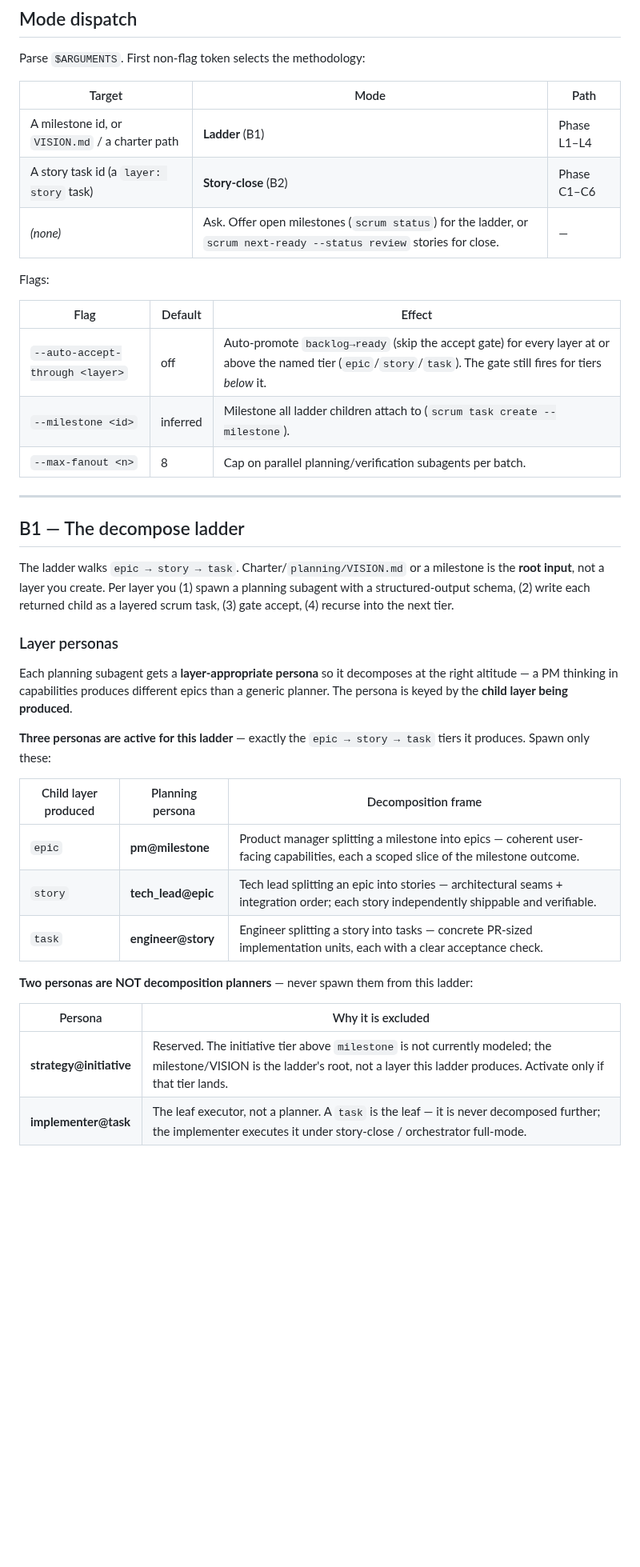
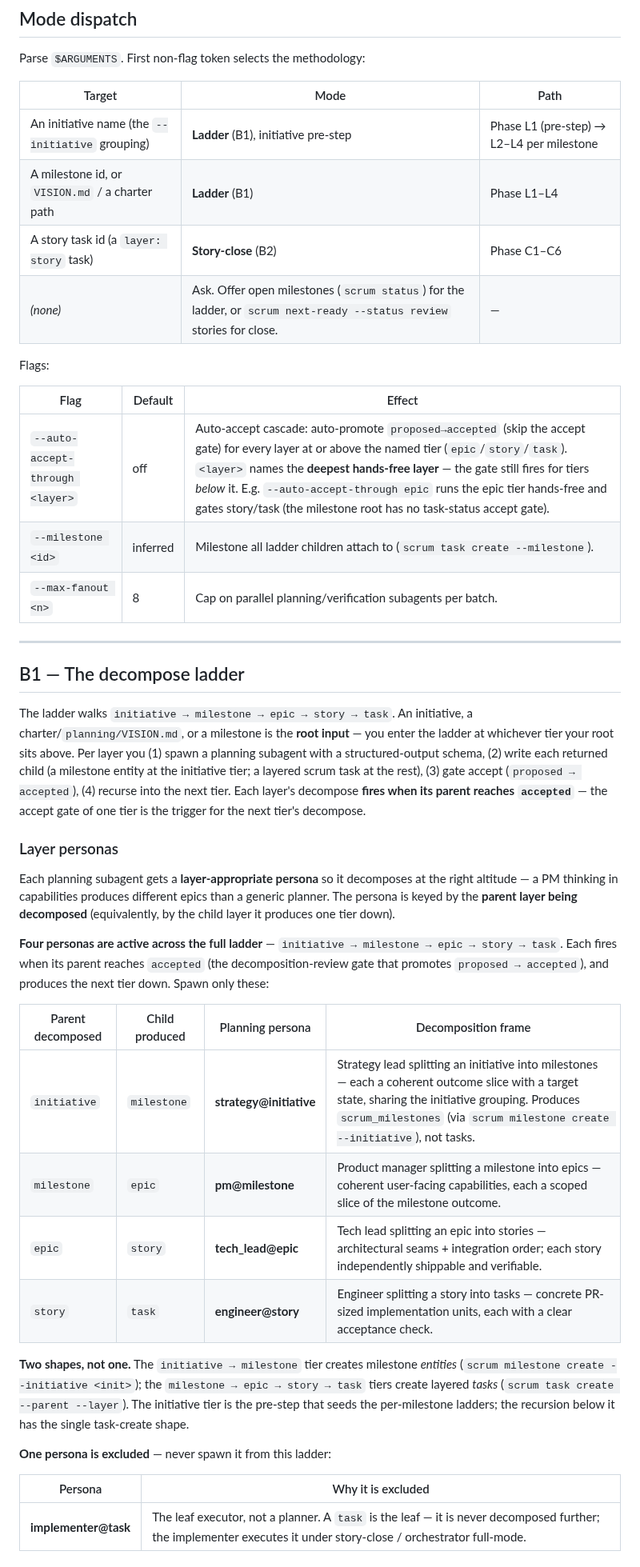
Before and after one commit to mjmorales/claude-prove, a Markdown page: skills/decompose/SKILL.md, the part around one of its changes. Shown at 80% size. Rendered like a GitHub page; blank space fills up the shorter version.

```diff
--- a/skills/decompose/SKILL.md
+++ b/skills/decompose/SKILL.md
@@ -66,6 +66,7 @@ Parse `$ARGUMENTS`. First non-flag token selects the methodology:
 
 | Target | Mode | Path |
 |--------|------|------|
+| An initiative name (the `--initiative` grouping) | **Ladder** (B1), initiative pre-step | Phase L1 (pre-step) → L2–L4 per milestone |
 | A milestone id, or `VISION.md` / a charter path | **Ladder** (B1) | Phase L1–L4 |
 | A story task id (a `layer: story` task) | **Story-close** (B2) | Phase C1–C6 |
 | *(none)* | Ask. Offer open milestones (`scrum status`) for the ladder, or `scrum next-ready --status review` stories for close. | — |
@@ -74,7 +75,7 @@ Flags:
 
 | Flag | Default | Effect |
 |------|---------|--------|
-| `--auto-accept-through <layer>` | off | Auto-promote `backlog→ready` (skip the accept gate) for every layer at or above the named tier (`epic`/`story`/`task`). The gate still fires for tiers *below* it. |
+| `--auto-accept-through <layer>` | off | Auto-accept cascade: auto-promote `proposed→accepted` (skip the accept gate) for every layer at or above the named tier (`epic`/`story`/`task`). `<layer>` names the **deepest hands-free layer** — the gate still fires for tiers *below* it. E.g. `--auto-accept-through epic` runs the epic tier hands-free and gates story/task (the milestone root has no task-status accept gate). |
 | `--milestone <id>` | inferred | Milestone all ladder children attach to (`scrum task create --milestone`). |
 | `--max-fanout <n>` | 8 | Cap on parallel planning/verification subagents per batch. |
 
@@ -82,31 +83,42 @@ Flags:
 
 ## B1 — The decompose ladder
 
-The ladder walks `epic → story → task`. Charter/`planning/VISION.md` or a milestone is
-the **root input**, not a layer you create. Per layer you (1) spawn a planning subagent
-with a structured-output schema, (2) write each returned child as a layered scrum task,
-(3) gate accept, (4) recurse into the next tier.
+The ladder walks `initiative → milestone → epic → story → task`. An initiative, a
+charter/`planning/VISION.md`, or a milestone is the **root input** — you enter the ladder at
+whichever tier your root sits above. Per layer you (1) spawn a planning subagent with a
+structured-output schema, (2) write each returned child (a milestone entity at the
+initiative tier; a layered scrum task at the rest), (3) gate accept (`proposed → accepted`),
+(4) recurse into the next tier. Each layer's decompose **fires when its parent reaches
+`accepted`** — the accept gate of one tier is the trigger for the next tier's decompose.
 
 ### Layer personas
 
 Each planning subagent gets a **layer-appropriate persona** so it decomposes at the right
 altitude — a PM thinking in capabilities produces different epics than a generic planner.
-The persona is keyed by the **child layer being produced**.
+The persona is keyed by the **parent layer being decomposed** (equivalently, by the child
+layer it produces one tier down).
 
-**Three personas are active for this ladder** — exactly the `epic → story → task` tiers it
-produces. Spawn only these:
+**Four personas are active across the full ladder** — `initiative → milestone → epic →
+story → task`. Each fires when its parent reaches `accepted` (the decomposition-review gate
+that promotes `proposed → accepted`), and produces the next tier down. Spawn only these:
 
-| Child layer produced | Planning persona | Decomposition frame |
-|----------------------|------------------|---------------------|
-| `epic` | **pm@milestone** | Product manager splitting a milestone into epics — coherent user-facing capabilities, each a scoped slice of the milestone outcome. |
-| `story` | **tech_lead@epic** | Tech lead splitting an epic into stories — architectural seams + integration order; each story independently shippable and verifiable. |
-| `task` | **engineer@story** | Engineer splitting a story into tasks — concrete PR-sized implementation units, each with a clear acceptance check. |
+| Parent decomposed | Child produced | Planning persona | Decomposition frame |
+|-------------------|----------------|------------------|---------------------|
+| `initiative` | `milestone` | **strategy@initiative** | Strategy lead splitting an initiative into milestones — each a coherent outcome slice with a target state, sharing the initiative grouping. Produces `scrum_milestones` (via `scrum milestone create --initiative`), not tasks. |
+| `milestone` | `epic` | **pm@milestone** | Product manager splitting a milestone into epics — coherent user-facing capabilities, each a scoped slice of the milestone outcome. |
+| `epic` | `story` | **tech_lead@epic** | Tech lead splitting an epic into stories — architectural seams + integration order; each story independently shippable and verifiable. |
+| `story` | `task` | **engineer@story** | Engineer splitting a story into tasks — concrete PR-sized implementation units, each with a clear acceptance check. |
 
-**Two personas are NOT decomposition planners** — never spawn them from this ladder:
+**Two shapes, not one.** The `initiative → milestone` tier creates milestone *entities*
+(`scrum milestone create --initiative <init>`); the `milestone → epic → story → task` tiers
+create layered *tasks* (`scrum task create --parent --layer`). The initiative tier is the
+pre-step that seeds the per-milestone ladders; the recursion below it has the single
+task-create shape.
+
+**One persona is excluded** — never spawn it from this ladder:
 
 | Persona | Why it is excluded |
 |---------|--------------------|
-| **strategy@initiative** | Reserved. The initiative tier above `milestone` is not currently modeled; the milestone/VISION is the ladder's root, not a layer this ladder produces. Activate only if that tier lands. |
 | **implementer@task** | The leaf executor, not a planner. A `task` is the leaf — it is never decomposed further; the implementer executes it under story-close / orchestrator full-mode. |
 
 ### Phase L1: Resolve the root input
```
Also changed, not shown: other parts of skills/decompose/SKILL.md (+46 -18 lines).
